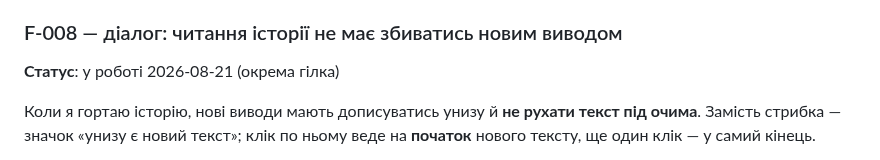
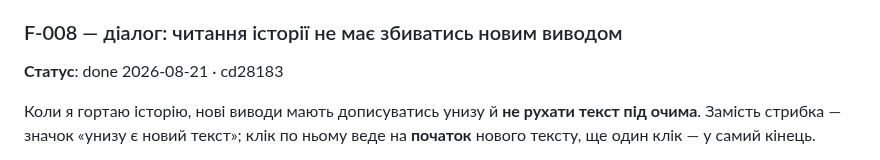
Before and after one commit to ayukhno/autosound-tcc, a Markdown page: docs/TODO.md, the part around the change. Drawn GitHub-style.

Commit message:
todo: F-008 done
Co-Authored-By: Claude Opus 5 <noreply@anthropic.com>
Claude-Session: https://claude.ai/code/session_01ET6TRnmPo9bNe4ipArxaHv

```diff
--- a/docs/TODO.md
+++ b/docs/TODO.md
@@ -142,7 +142,7 @@ or omp_session.GATE_WRITES` повторений у чотирьох місця
 
 ### F-008 — діалог: читання історії не має збиватись новим виводом
 
-**Статус**: у роботі 2026-08-21 (окрема гілка)
+**Статус**: done 2026-08-21 · cd28183
 
 Коли я гортаю історію, нові виводи мають дописуватись унизу й **не рухати текст під очима**.
 Замість стрибка — значок «унизу є новий текст»; клік по ньому веде на **початок** нового
```
